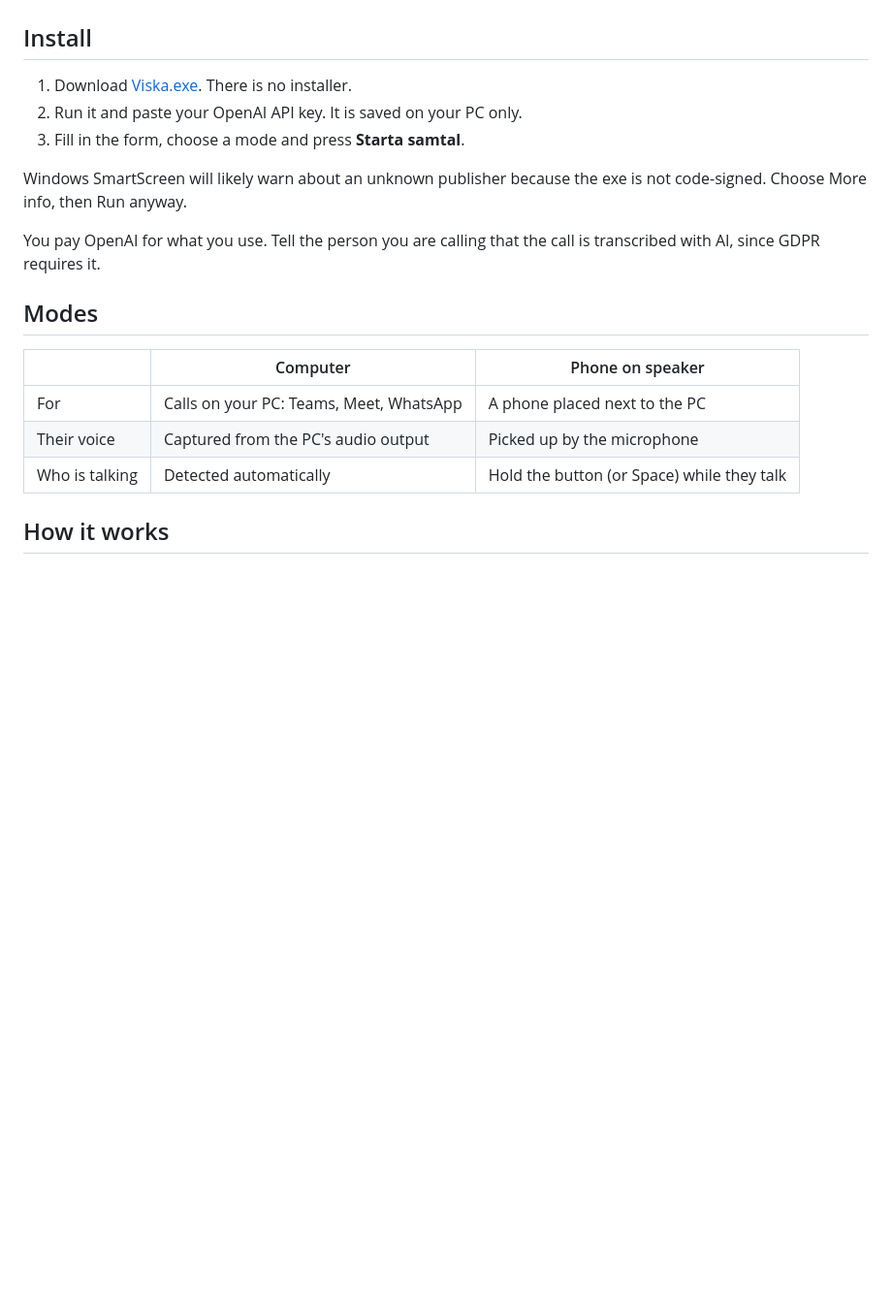
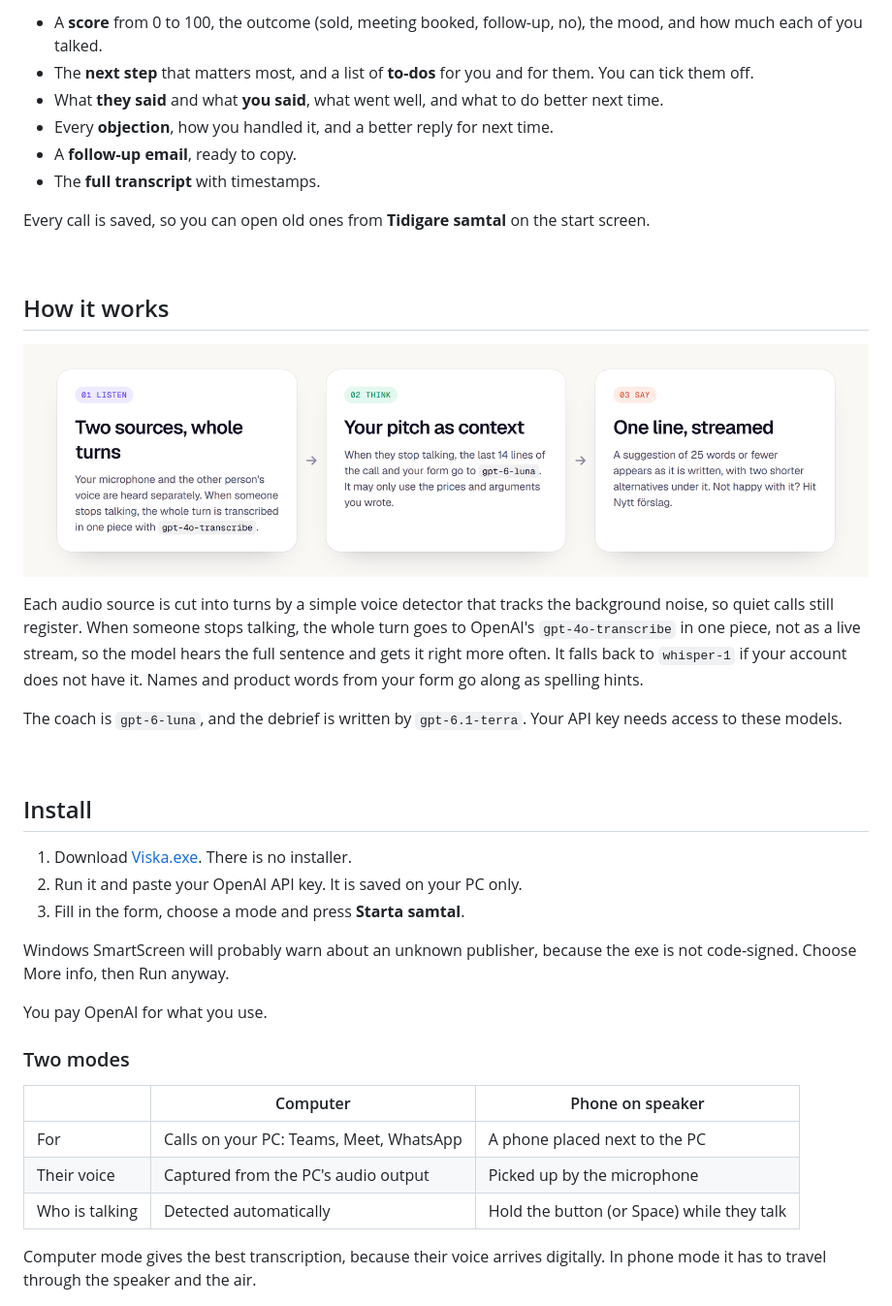
Before and after one commit to welovevyxzl/hysch, a Markdown page: README.md, the part around one of its changes. Shown at 97% size. Drawn GitHub-style; pictures changed too: docs/flow.png; blank space fills up the shorter version.

```diff
--- a/README.md
+++ b/README.md
@@ -21,4 +53,27 @@ It is built for calls in Swedish.
 </p>
+
+- A **score** from 0 to 100, the outcome (sold, meeting booked, follow-up, no), the mood, and how much each of you talked.
+- The **next step** that matters most, and a list of **to-dos** for you and for them. You can tick them off.
+- What **they said** and what **you said**, what went well, and what to do better next time.
+- Every **objection**, how you handled it, and a better reply for next time.
+- A **follow-up email**, ready to copy.
+- The **full transcript** with timestamps.
+
+Every call is saved, so you can open old ones from **Tidigare samtal** on the start screen.
+
+<br>
+
+## How it works
+
+<p align="center">
+  <img src="docs/flow.png" alt="Listen, think, say" width="100%">
+</p>
+
+Each audio source is cut into turns by a simple voice detector that tracks the background noise, so quiet calls still register. When someone stops talking, the whole turn goes to OpenAI's `gpt-4o-transcribe` in one piece, not as a live stream, so the model hears the full sentence and gets it right more often. It falls back to `whisper-1` if your account does not have it. Names and product words from your form go along as spelling hints.
+
+The coach is `gpt-6-luna`, and the debrief is written by `gpt-6.1-terra`. Your API key needs access to these models.
+
+<br>
 
 ## Install
 
@@ -26,11 +81,11 @@ It is built for calls in Swedish.
 2. Run it and paste your OpenAI API key. It is saved on your PC only.
 3. Fill in the form, choose a mode and press **Starta samtal**.
 
-Windows SmartScreen will likely warn about an unknown publisher because the exe is not code-signed. Choose More info, then Run anyway.
+Windows SmartScreen will probably warn about an unknown publisher, because the exe is not code-signed. Choose More info, then Run anyway.
 
-You pay OpenAI for what you use. Tell the person you are calling that the call is transcribed with AI, since GDPR requires it.
+You pay OpenAI for what you use.
 
-## Modes
+### Two modes
 
 | | Computer | Phone on speaker |
 |---|---|---|
@@ -38,5 +93,5 @@ You pay OpenAI for what you use. Tell the person you are calling that the call i
 | Their voice | Captured from the PC's audio output | Picked up by the microphone |
 | Who is talking | Detected automatically | Hold the button (or Space) while they talk |
 
-## How it works
+Computer mode gives the best transcription, because their voice arrives digitally. In phone mode it has to travel through the speaker and the air.
 
```
Also changed, not shown: other parts of README.md (+58 -16 lines), docs/download.png (added), docs/live.png, docs/setup.png, 5 other files.
